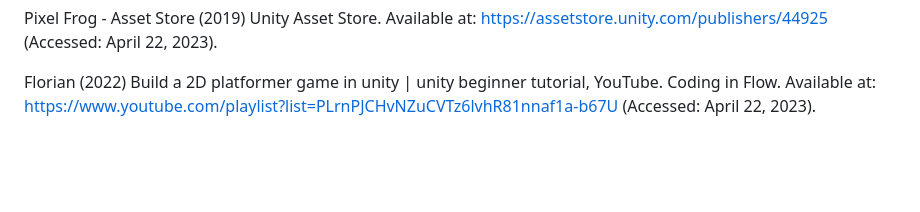
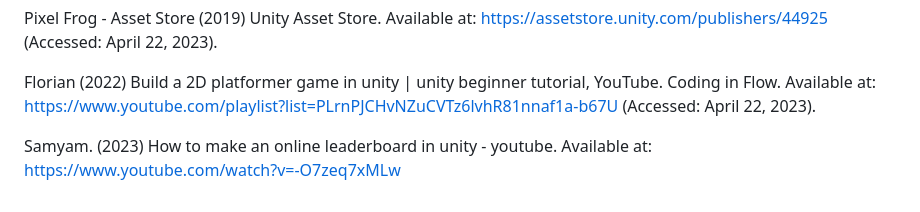
Before and after one commit to alexandrac77/psychic-pancake, a Markdown page: README.md, the part around the change. GitHub-like rendering; blank space fills up the shorter version.

```diff
--- a/README.md
+++ b/README.md
@@ -73,3 +73,5 @@ Fantasy SFX: Audio sound FX (2015) Unity Asset Store. Available at: https://asse
 Pixel Frog - Asset Store (2019) Unity Asset Store. Available at: https://assetstore.unity.com/publishers/44925 (Accessed: April 22, 2023).
 
 Florian (2022) Build a 2D platformer game in unity | unity beginner tutorial, YouTube. Coding in Flow. Available at: https://www.youtube.com/playlist?list=PLrnPJCHvNZuCVTz6lvhR81nnaf1a-b67U (Accessed: April 22, 2023).
+
+Samyam. (2023) How to make an online leaderboard in unity - youtube. Available at: https://www.youtube.com/watch?v=-O7zeq7xMLw
```
